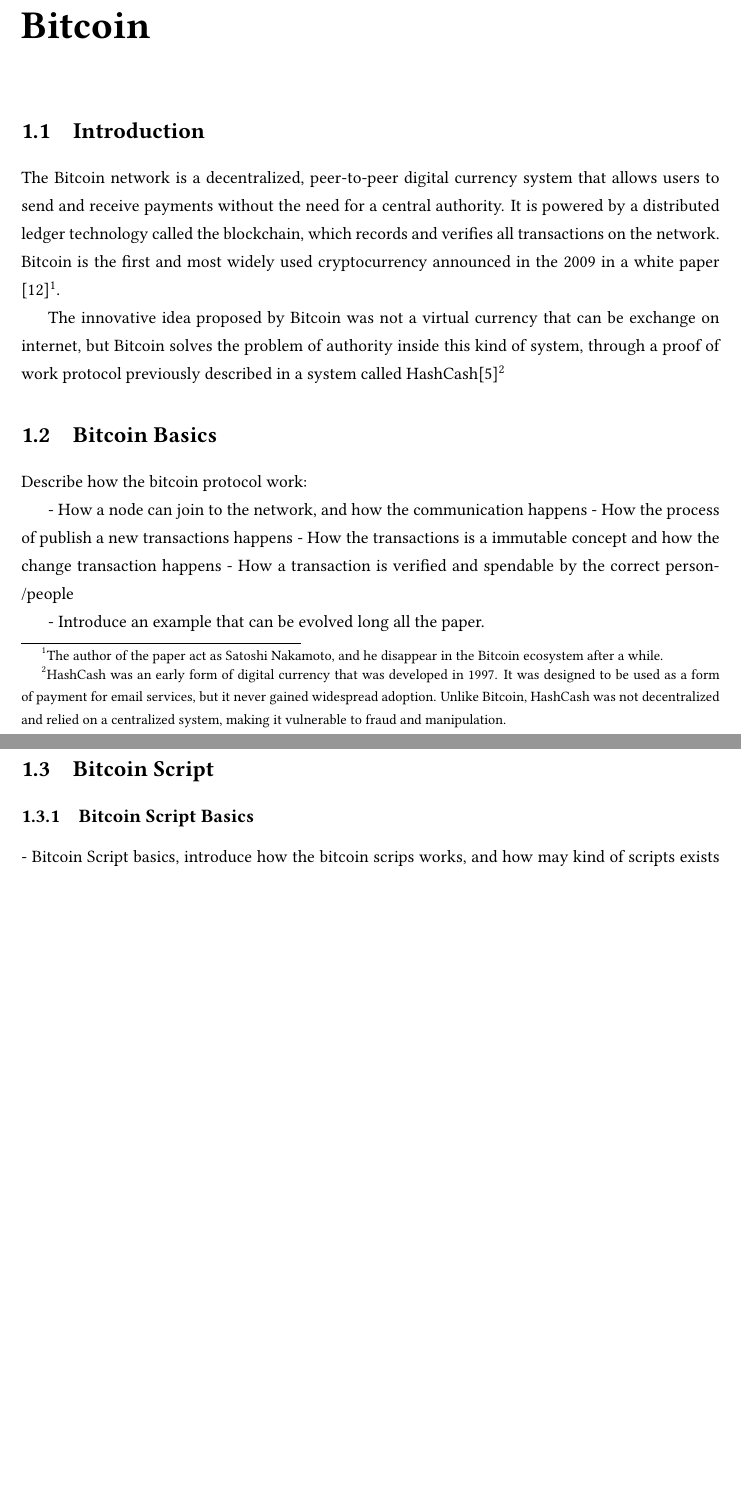
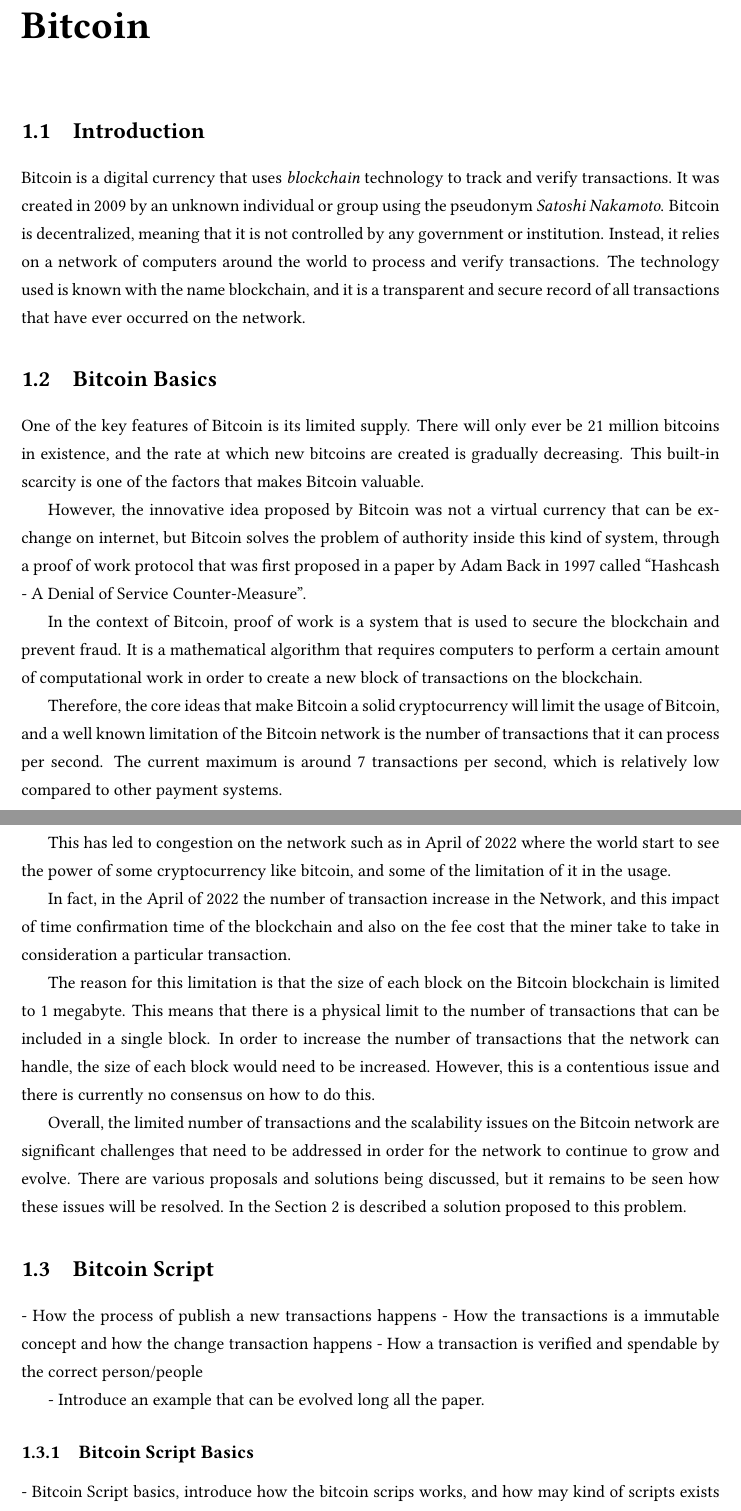
Before and after one commit to LNOpenMetrics/thesis, a LaTeX thesis (thesis.tex, which reads sections/cap_2.tex): two parts of pages 5 and 6 of 26, joined at a grey line, cut so that both start at the same text, the shorter picture padded with empty space. Compiled offline with pdfLaTeX.

Commit message:
chap1: add the Bitcoin Basics section
Signed-off-by: Vincenzo Palazzo <vincenzopalazzodev@gmail.com>

```diff
--- a/sections/cap_2.tex
+++ b/sections/cap_2.tex
@@ -2,30 +2,66 @@
 
 \section{Introduction}
 
-The Bitcoin network is a decentralized, peer-to-peer digital currency system
-that allows users to send and receive payments without the need for a
-central authority. It is powered by a distributed ledger technology called the blockchain, which records and verifies all transactions on the network.
-Bitcoin is the first and most widely used cryptocurrency announced in the 2009
-in a white paper \cite{nakamoto2009bitcoin}\footnote{The author of the paper act as
-  Satoshi Nakamoto, and he disappear in the Bitcoin ecosystem after a while.}.
-
-The innovative idea proposed by Bitcoin was not a virtual currency that can be
-exchange on internet, but Bitcoin solves the problem of authority inside this kind
-of system, through a proof of work protocol previously described in a system called HashCash\cite{back2002hashcash}\footnote{HashCash was an early form of digital currency that was developed in 1997. It was designed to be used as a form of payment for email services, but it never gained widespread adoption. Unlike Bitcoin, HashCash was not decentralized and relied on a centralized system, making it vulnerable to fraud and manipulation.}
+Bitcoin is a digital currency that uses \emph{blockchain} technology to track
+and verify transactions. It was created in 2009 by an unknown individual or
+group using the pseudonym \emph{Satoshi Nakamoto}.
+Bitcoin is decentralized, meaning that it is not controlled by any government
+or institution. Instead, it relies on a network of computers around the world
+to process and verify transactions.
+The technology used is known with the name blockchain, and it is a transparent
+and secure record of all transactions that have
+ever occurred on the network.
 
 \section{Bitcoin Basics}
 \label{sec:basics}
 
-Describe how the bitcoin protocol work:
+One of the key features of Bitcoin is its limited supply. There will only ever
+be 21 million bitcoins in existence, and the rate at which new bitcoins are
+created is gradually decreasing. This built-in scarcity is one of the factors
+that makes Bitcoin valuable.
 
-- How a node can join to the network, and how the communication happens
+However, the innovative idea proposed by Bitcoin was not a virtual currency that can be
+exchange on internet, but Bitcoin solves the problem of authority inside this kind
+of system, through a proof of work protocol that was first proposed in a paper
+by Adam Back in 1997 called \quotes{Hashcash - A Denial of Service Counter-Measure}.
+
+In the context of Bitcoin, proof of work is a system that is used to secure the
+blockchain and prevent fraud. It is a mathematical algorithm that requires computers
+to perform a certain amount of computational work in order to create a new
+block of transactions on the blockchain.
+
+Therefore, the core ideas that make Bitcoin a solid cryptocurrency will limit the
+usage of Bitcoin, and a well known limitation of the Bitcoin network is the number of
+transactions that it can process per second. The current maximum is around 7 transactions
+per second, which is relatively low compared to other payment systems.
+
+This has led to congestion on the network such as in April of 2022 where the world start to
+see the power of some cryptocurrency like bitcoin, and some of the limitation of it in the usage.
+
+In fact, in the April of 2022 the number of transaction increase in the Network, and this
+impact of time confirmation time of the blockchain and also on the fee cost that the miner
+take to take in consideration a particular transaction.
+
+The reason for this limitation is that the size of each block on the Bitcoin blockchain is
+limited to 1 megabyte. This means that there is a physical limit to the number of transactions
+that can be included in a single block. In order to increase the number of transactions
+that the network can handle, the size of each block would need to be increased. However,
+this is a contentious issue and there is currently no consensus on how to do this.
+
+Overall, the limited number of transactions and the scalability issues on the Bitcoin network
+are significant challenges that need to be addressed in order for the network to continue
+to grow and evolve. There are various proposals and solutions being discussed,
+but it remains to be seen how these issues will be resolved. In the Section \ref{sec:lightning_network}
+is described a solution proposed to this problem.
+
+
+\section{Bitcoin Script}
+
 - How the process of publish a new transactions happens
 - How the transactions is a immutable concept and how the change transaction happens
 - How a transaction is verified and spendable by the correct person/people
 
 - Introduce an example that can be evolved long all the paper.
-
-\section{Bitcoin Script}
 
 \subsection{Bitcoin Script Basics}
 
```
Also changed, not shown: sections/cap_1.tex (+1 -0 lines), thesis.bbl, 8 other files.
